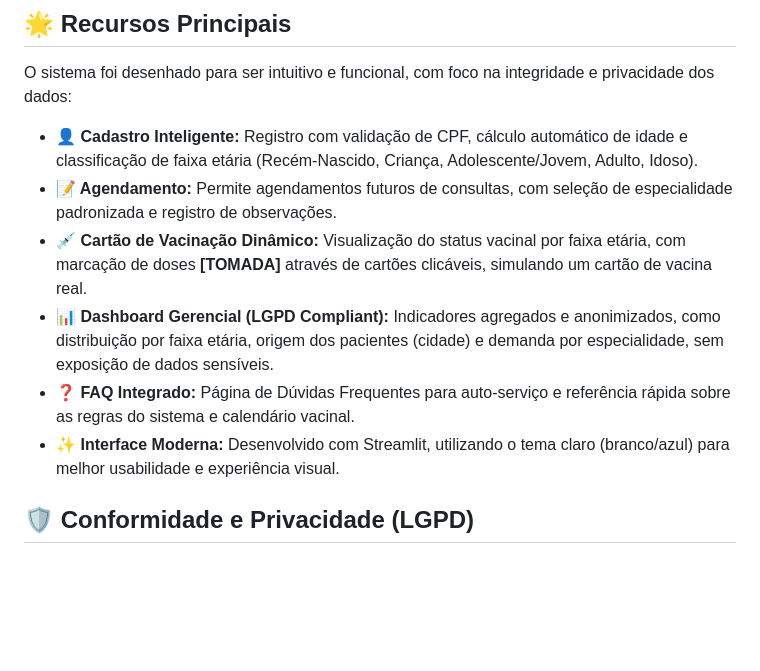
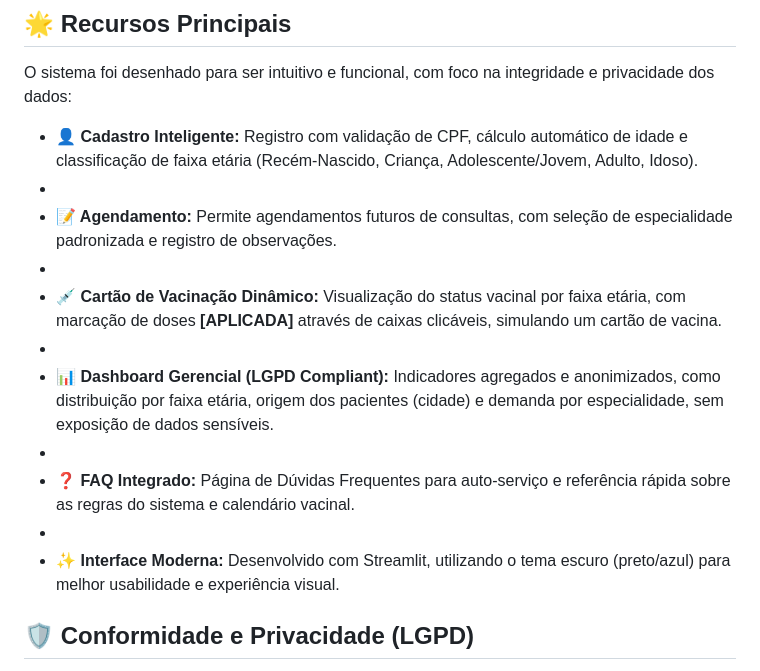
Before and after one commit to rhonnyesoaress/petsaude, a Markdown page: README.md, the part around the change. Drawn GitHub-style; blank space fills up the shorter version.

```diff
--- a/README.md
+++ b/README.md
@@ -9,11 +9,16 @@ Desenvolvido como parte das atividades do **PET Saúde/Interprofissionalidade -
 O sistema foi desenhado para ser intuitivo e funcional, com foco na integridade e privacidade dos dados:
 
 * **👤 Cadastro Inteligente:** Registro com validação de CPF, cálculo automático de idade e classificação de faixa etária (Recém-Nascido, Criança, Adolescente/Jovem, Adulto, Idoso).
+*
 * **📝 Agendamento:** Permite agendamentos futuros de consultas, com seleção de especialidade padronizada e registro de observações.
-* **💉 Cartão de Vacinação Dinâmico:** Visualização do status vacinal por faixa etária, com marcação de doses **[TOMADA]** através de cartões clicáveis, simulando um cartão de vacina real.
+*
+* **💉 Cartão de Vacinação Dinâmico:** Visualização do status vacinal por faixa etária, com marcação de doses **[APLICADA]** através de caixas clicáveis, simulando um cartão de vacina.
+*
 * **📊 Dashboard Gerencial (LGPD Compliant):** Indicadores agregados e anonimizados, como distribuição por faixa etária, origem dos pacientes (cidade) e demanda por especialidade, sem exposição de dados sensíveis.
+*
 * **❓ FAQ Integrado:** Página de Dúvidas Frequentes para auto-serviço e referência rápida sobre as regras do sistema e calendário vacinal.
-* **✨ Interface Moderna:** Desenvolvido com Streamlit, utilizando o tema claro (branco/azul) para melhor usabilidade e experiência visual.
+*
+* **✨ Interface Moderna:** Desenvolvido com Streamlit, utilizando o tema escuro (preto/azul) para melhor usabilidade e experiência visual.
 
 ## 🛡️ Conformidade e Privacidade (LGPD)
 
```
